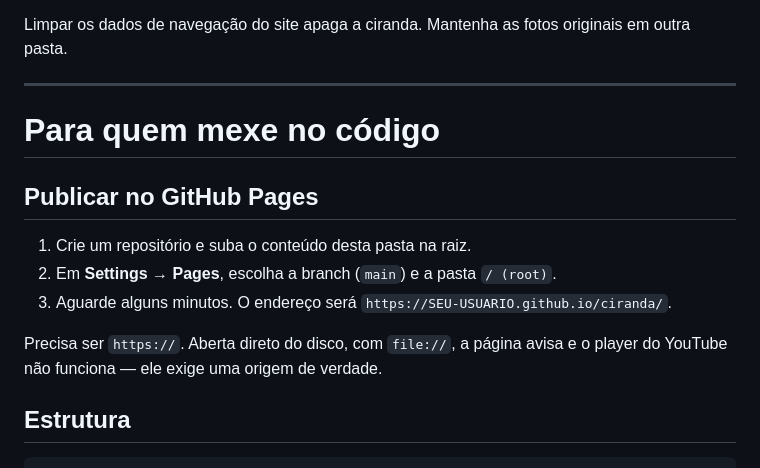
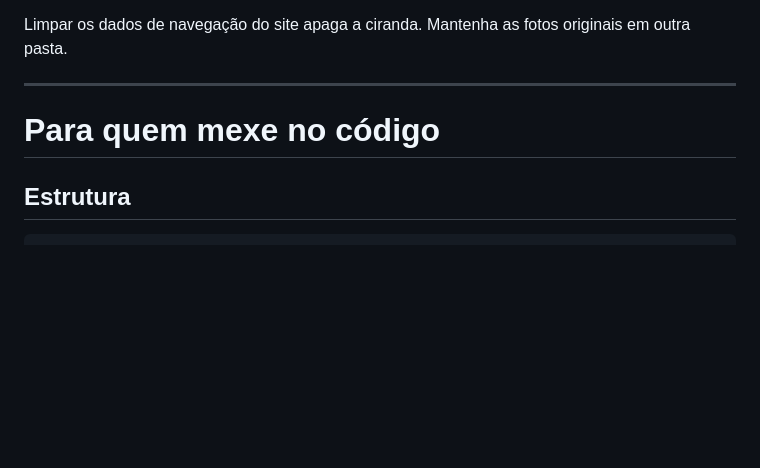
Before and after one commit to FreitasAssis/ciranda, a Markdown page: README.md, the part around the change. Drawn GitHub-style; blank space fills up the shorter version.

Commit message:
Remove GitHub Pages section from README
Removed GitHub Pages publishing instructions from README.

````diff
--- a/README.md
+++ b/README.md
@@ -177,15 +177,6 @@ originais em outra pasta.
 
 # Para quem mexe no código
 
-## Publicar no GitHub Pages
-
-1. Crie um repositório e suba o conteúdo desta pasta na raiz.
-2. Em **Settings → Pages**, escolha a branch (`main`) e a pasta `/ (root)`.
-3. Aguarde alguns minutos. O endereço será `https://SEU-USUARIO.github.io/ciranda/`.
-
-Precisa ser `https://`. Aberta direto do disco, com `file://`, a página avisa e
-o player do YouTube não funciona — ele exige uma origem de verdade.
-
 ## Estrutura
 
 ```
````
